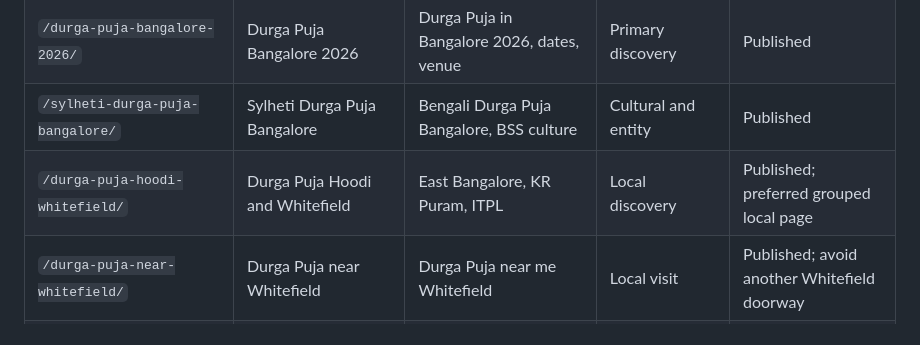
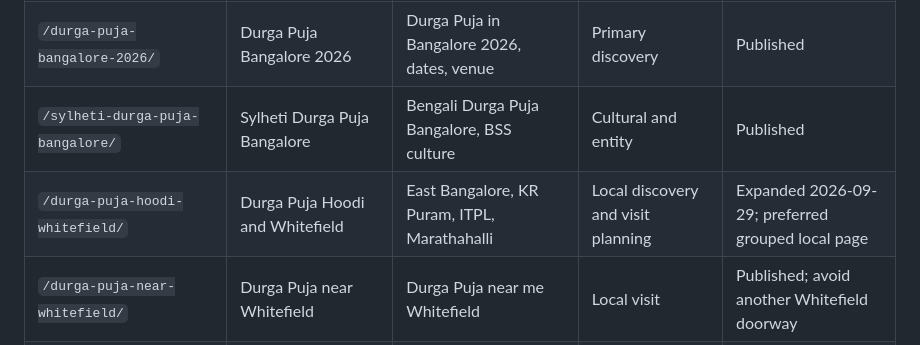
Before and after one commit to iLuciferDevil/bssdurgapuja, a Markdown page: SEO_KEYWORD_MAP.md, the part around the change. GitHub-like rendering.

Commit message:
Record East Bengaluru visitor guide expansion

```diff
--- a/SEO_KEYWORD_MAP.md
+++ b/SEO_KEYWORD_MAP.md
@@ -9,7 +9,7 @@ This internal map assigns one primary search intent to each indexable page. New
 | `/` | BSS Durga Puja | Bengaluru Sreehatta Sammelani, BSS Durga Puja 2026 | Brand and visit | Core homepage |
 | `/durga-puja-bangalore-2026/` | Durga Puja Bangalore 2026 | Durga Puja in Bangalore 2026, dates, venue | Primary discovery | Published |
 | `/sylheti-durga-puja-bangalore/` | Sylheti Durga Puja Bangalore | Bengali Durga Puja Bangalore, BSS culture | Cultural and entity | Published |
-| `/durga-puja-hoodi-whitefield/` | Durga Puja Hoodi and Whitefield | East Bangalore, KR Puram, ITPL | Local discovery | Published; preferred grouped local page |
+| `/durga-puja-hoodi-whitefield/` | Durga Puja Hoodi and Whitefield | East Bangalore, KR Puram, ITPL, Marathahalli | Local discovery and visit planning | Expanded 2026-09-29; preferred grouped local page |
 | `/durga-puja-near-whitefield/` | Durga Puja near Whitefield | Durga Puja near me Whitefield | Local visit | Published; avoid another Whitefield doorway |
 | `/bss-durga-puja-2026-schedule/` | BSS Durga Puja schedule | Ashtami, Navami, Sandhi Puja, programme timings | Planning | Canonical timing source |
 | `/durga-puja-cultural-programmes-bangalore-2026/` | Durga Puja cultural programmes Bangalore | Bengali cultural events, BSS programme | Cultural visit planning | Published 2026-09-29 |
```
